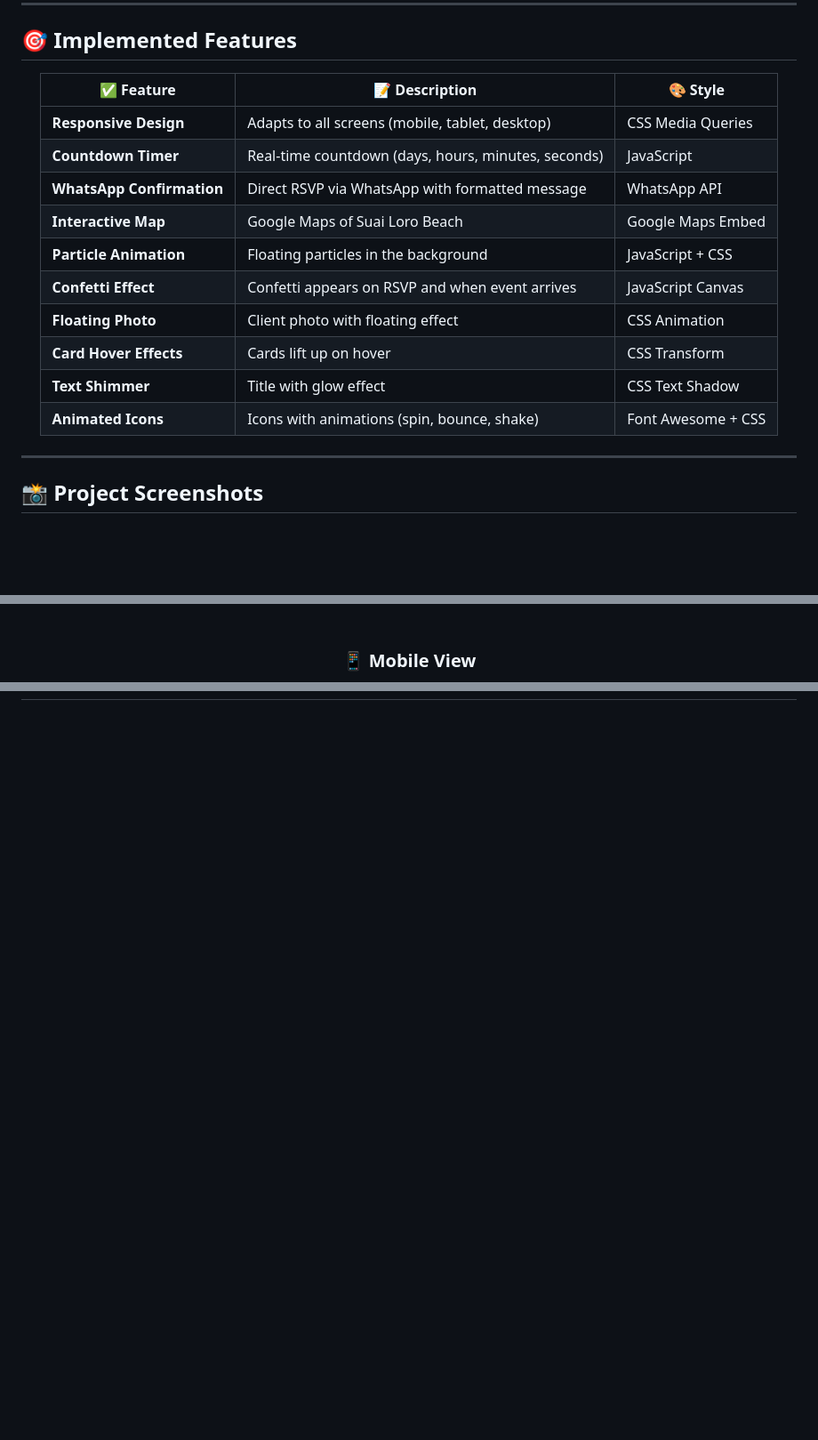
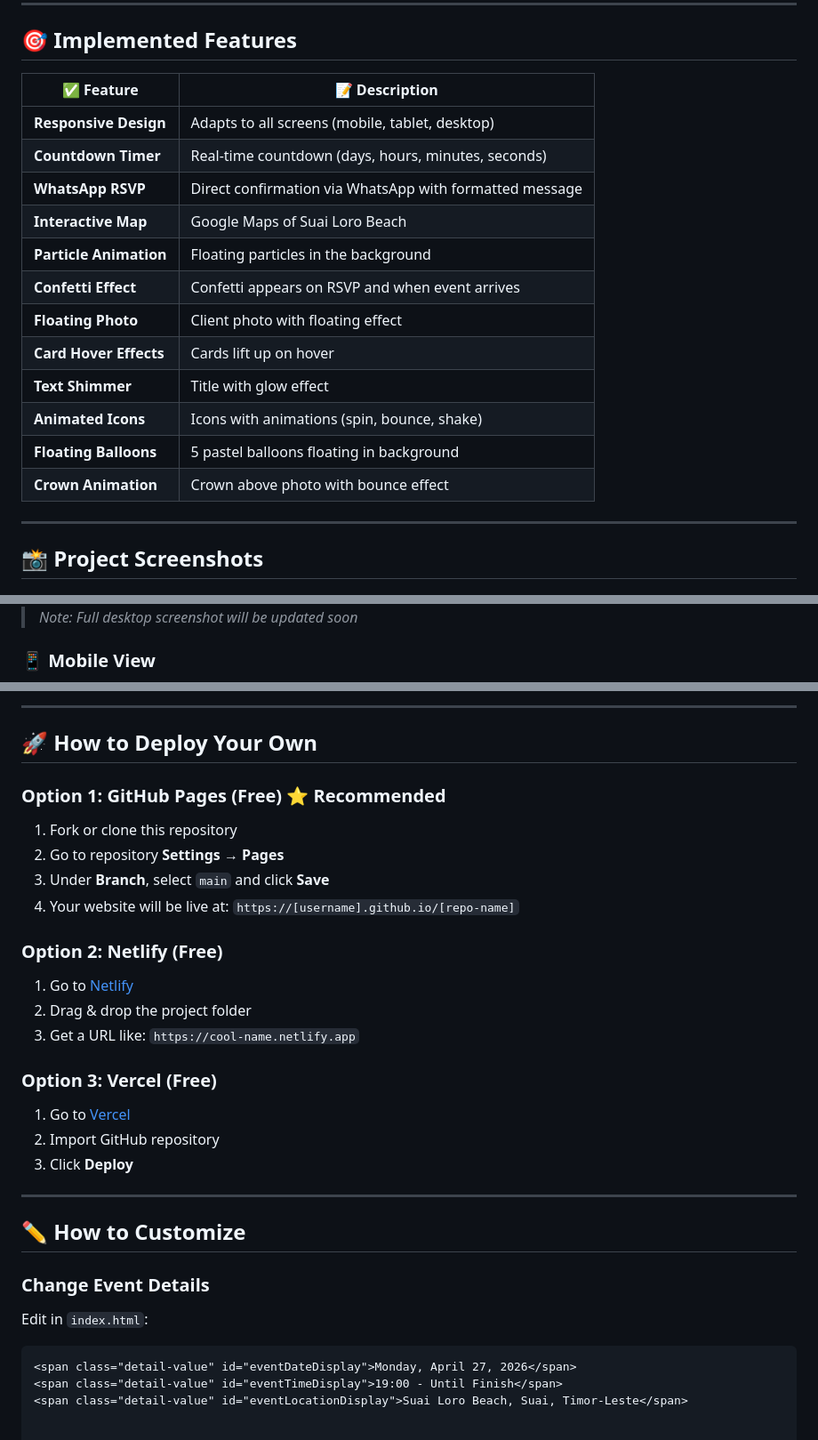
Before and after one commit to KituDoutel/birthday-invitation-website, a Markdown page: README.md, 3 parts joined by grey strips. Shown at 89% size. Rendered like a GitHub page; blank space fills up the shorter version.

Commit message:
Revise README with updated project information
Updated the README to reflect new project details, features, and deployment instructions.

````diff
--- a/README.md
+++ b/README.md
@@ -93,22 +96,20 @@ This birthday invitation website was created with love for **Ryana Duta Lopes**
 
 ## 🎯 Implemented Features
 
-<div align="center">
-
-| ✅ Feature | 📝 Description | 🎨 Style |
-|-----------|---------------|----------|
-| **Responsive Design** | Adapts to all screens (mobile, tablet, desktop) | CSS Media Queries |
-| **Countdown Timer** | Real-time countdown (days, hours, minutes, seconds) | JavaScript |
-| **WhatsApp Confirmation** | Direct RSVP via WhatsApp with formatted message | WhatsApp API |
-| **Interactive Map** | Google Maps of Suai Loro Beach | Google Maps Embed |
-| **Particle Animation** | Floating particles in the background | JavaScript + CSS |
-| **Confetti Effect** | Confetti appears on RSVP and when event arrives | JavaScript Canvas |
-| **Floating Photo** | Client photo with floating effect | CSS Animation |
-| **Card Hover Effects** | Cards lift up on hover | CSS Transform |
-| **Text Shimmer** | Title with glow effect | CSS Text Shadow |
-| **Animated Icons** | Icons with animations (spin, bounce, shake) | Font Awesome + CSS |
-
-</div>
+| ✅ Feature | 📝 Description |
+|-----------|---------------|
+| **Responsive Design** | Adapts to all screens (mobile, tablet, desktop) |
+| **Countdown Timer** | Real-time countdown (days, hours, minutes, seconds) |
+| **WhatsApp RSVP** | Direct confirmation via WhatsApp with formatted message |
+| **Interactive Map** | Google Maps of Suai Loro Beach |
+| **Particle Animation** | Floating particles in the background |
+| **Confetti Effect** | Confetti appears on RSVP and when event arrives |
+| **Floating Photo** | Client photo with floating effect |
+| **Card Hover Effects** | Cards lift up on hover |
+| **Text Shimmer** | Title with glow effect |
+| **Animated Icons** | Icons with animations (spin, bounce, shake) |
+| **Floating Balloons** | 5 pastel balloons floating in background |
+| **Crown Animation** | Crown above photo with bounce effect |
 
 ---
 
@@ -122,6 +121,5 @@ This birthday invitation website was created with love for **Ryana Duta Lopes**
 
-<br>
-<br>
+> *Note: Full desktop screenshot will be updated soon*
 
 ### 📱 Mobile View
 
@@ -146,0 +218,36 @@ This birthday invitation website was created with love for **Ryana Duta Lopes**
+</div>
+
+---
+
+## 🚀 How to Deploy Your Own
+
+### Option 1: GitHub Pages (Free) ⭐ Recommended
+
+1. Fork or clone this repository
+2. Go to repository **Settings** → **Pages**
+3. Under **Branch**, select `main` and click **Save**
+4. Your website will be live at: `https://[username].github.io/[repo-name]`
+
+### Option 2: Netlify (Free)
+
+1. Go to [Netlify](https://netlify.com)
+2. Drag & drop the project folder
+3. Get a URL like: `https://cool-name.netlify.app`
+
+### Option 3: Vercel (Free)
+
+1. Go to [Vercel](https://vercel.com)
+2. Import GitHub repository
+3. Click **Deploy**
+
+---
+
+## ✏️ How to Customize
+
+### Change Event Details
+
+Edit in `index.html`:
+```html
+<span class="detail-value" id="eventDateDisplay">Monday, April 27, 2026</span>
+<span class="detail-value" id="eventTimeDisplay">19:00 - Until Finish</span>
+<span class="detail-value" id="eventLocationDisplay">Suai Loro Beach, Suai, Timor-Leste</span>
````
Also changed, not shown: other parts of README.md (+82 -8 lines).
